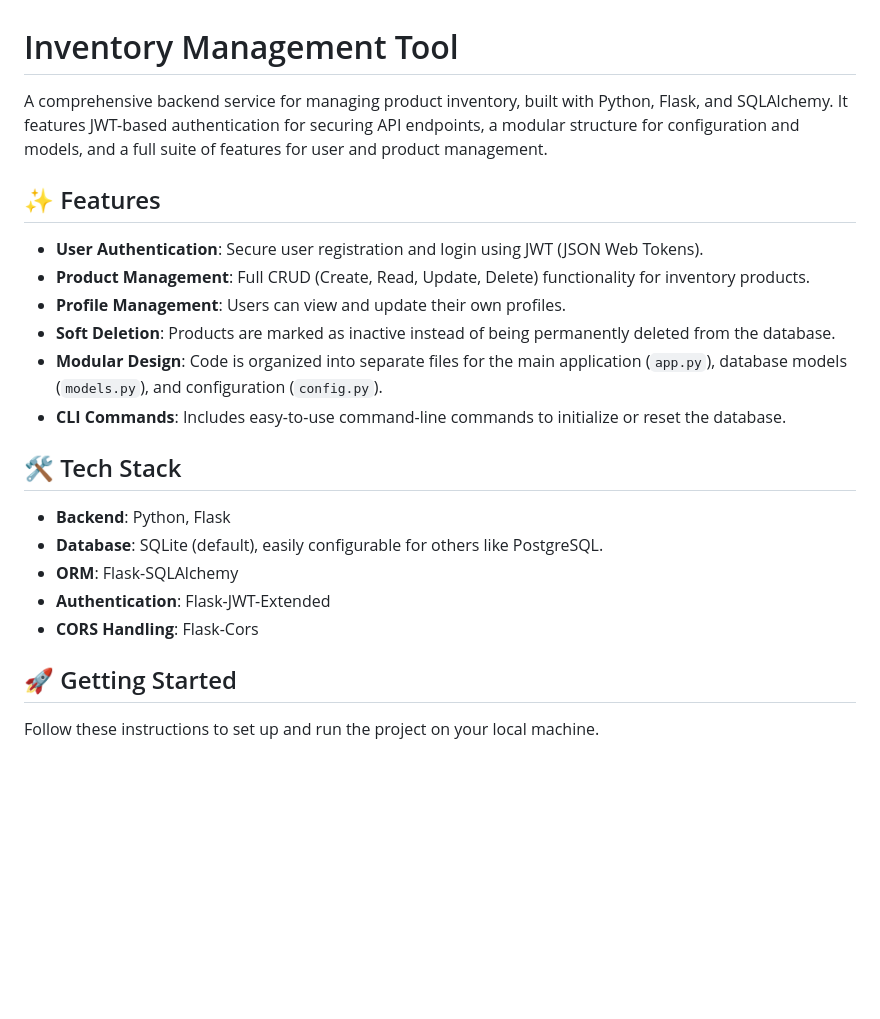
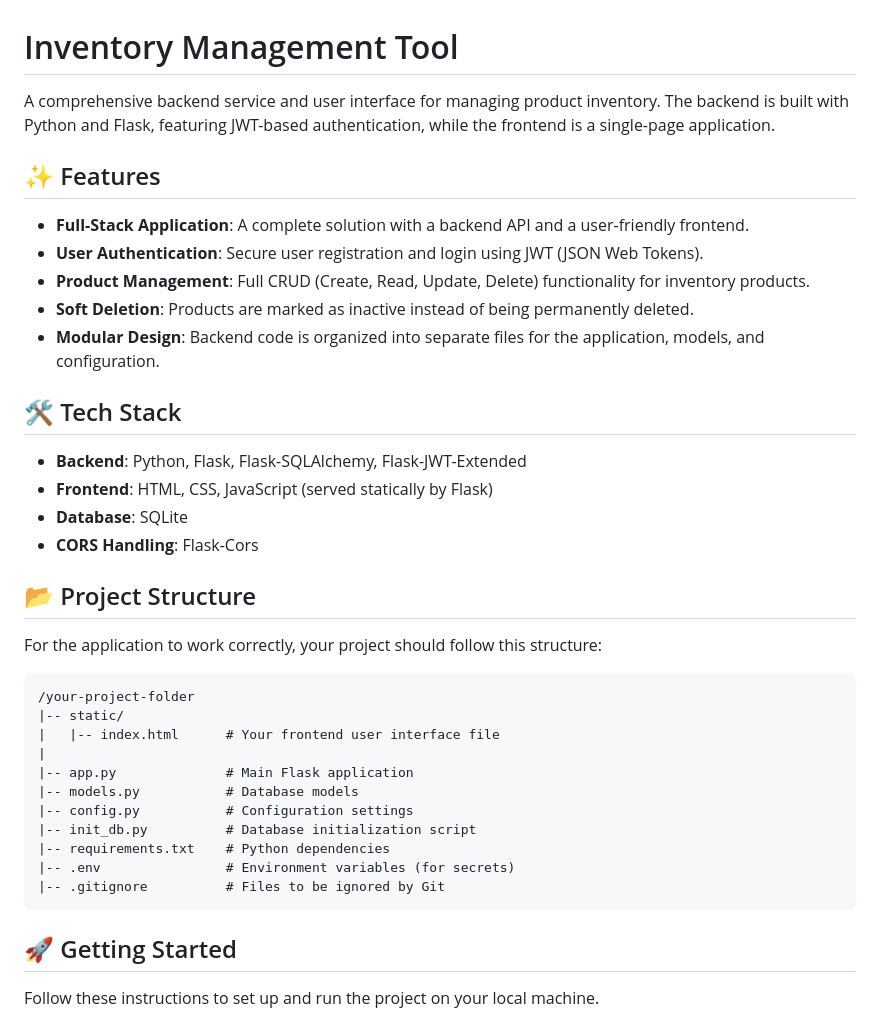
Before and after one commit to anu273/Inventory-Management, a Markdown page: README.md, the part around the change printed below. Drawn GitHub-style; blank space fills up the shorter version.

````diff
--- a/README.md
+++ b/README.md
@@ -1,23 +1,39 @@
 # Inventory Management Tool
 
-A comprehensive backend service for managing product inventory, built with Python, Flask, and SQLAlchemy. It features JWT-based authentication for securing API endpoints, a modular structure for configuration and models, and a full suite of features for user and product management.
+A comprehensive backend service and user interface for managing product inventory. The backend is built with Python and Flask, featuring JWT-based authentication, while the frontend is a single-page application.
 
 ## ✨ Features
 
+* **Full-Stack Application**: A complete solution with a backend API and a user-friendly frontend.
 * **User Authentication**: Secure user registration and login using JWT (JSON Web Tokens).
 * **Product Management**: Full CRUD (Create, Read, Update, Delete) functionality for inventory products.
-* **Profile Management**: Users can view and update their own profiles.
-* **Soft Deletion**: Products are marked as inactive instead of being permanently deleted from the database.
-* **Modular Design**: Code is organized into separate files for the main application (`app.py`), database models (`models.py`), and configuration (`config.py`).
-* **CLI Commands**: Includes easy-to-use command-line commands to initialize or reset the database.
+* **Soft Deletion**: Products are marked as inactive instead of being permanently deleted.
+* **Modular Design**: Backend code is organized into separate files for the application, models, and configuration.
 
 ## 🛠️ Tech Stack
 
-* **Backend**: Python, Flask
-* **Database**: SQLite (default), easily configurable for others like PostgreSQL.
-* **ORM**: Flask-SQLAlchemy
-* **Authentication**: Flask-JWT-Extended
+* **Backend**: Python, Flask, Flask-SQLAlchemy, Flask-JWT-Extended
+* **Frontend**: HTML, CSS, JavaScript (served statically by Flask)
+* **Database**: SQLite
 * **CORS Handling**: Flask-Cors
+
+## 📂 Project Structure
+
+For the application to work correctly, your project should follow this structure:
+
+```
+/your-project-folder
+|-- static/
+|   |-- index.html      # Your frontend user interface file
+|
+|-- app.py              # Main Flask application
+|-- models.py           # Database models
+|-- config.py           # Configuration settings
+|-- init_db.py          # Database initialization script
+|-- requirements.txt    # Python dependencies
+|-- .env                # Environment variables (for secrets)
+|-- .gitignore          # Files to be ignored by Git
+```
 
 ## 🚀 Getting Started
 
````
Also changed, not shown: other parts of README.md (+23 -27 lines).
